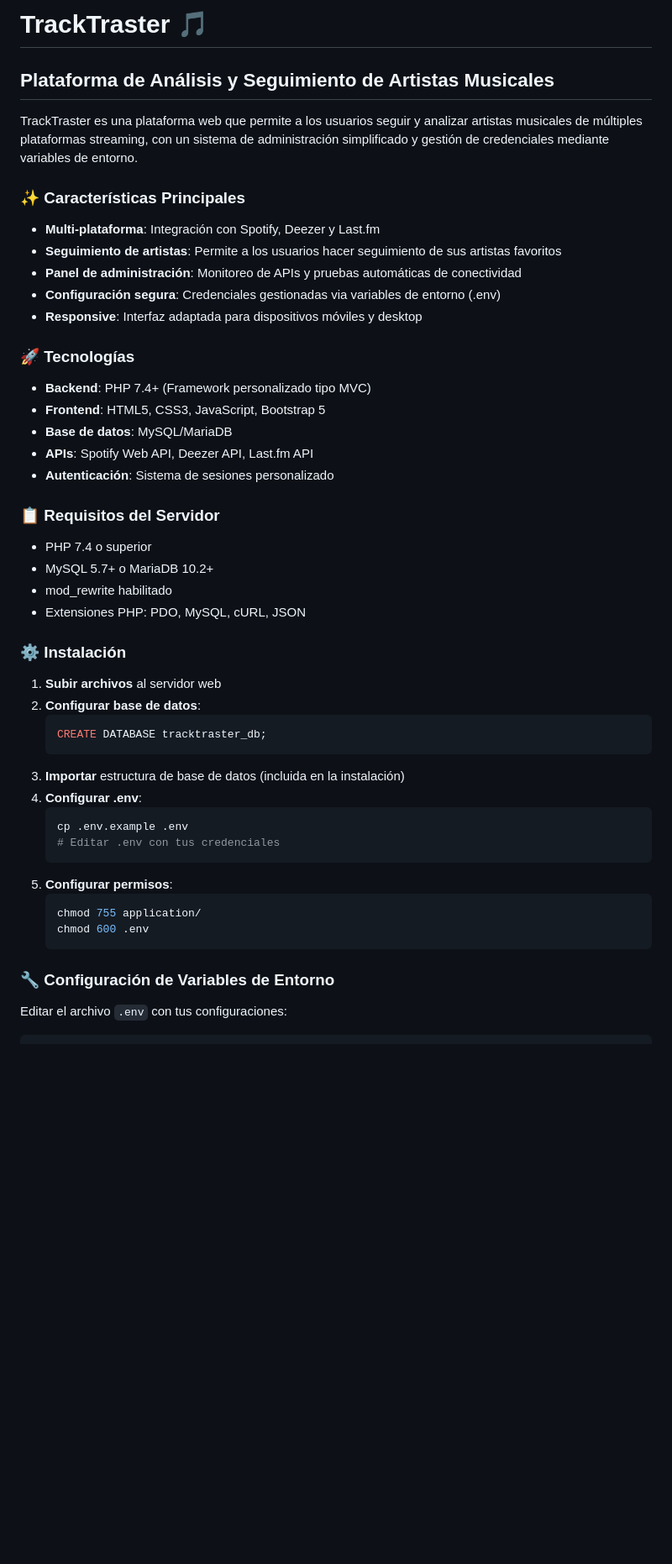
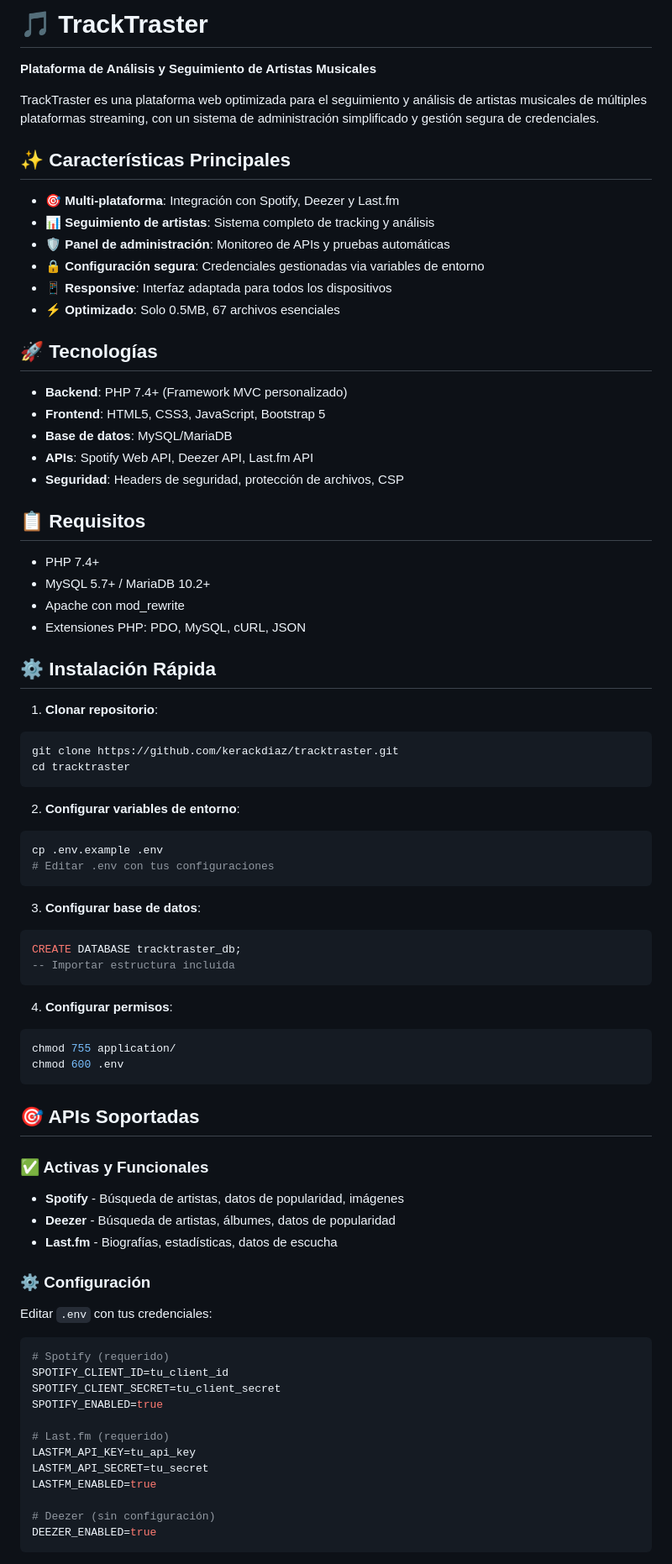
Before and after one commit to kerackdiaz/tracktraster, a Markdown page: README.md, the part around one of its changes. Shown at 84% size. Rendered like a GitHub page; blank space fills up the shorter version.

````diff
--- a/README.md
+++ b/README.md
@@ -1,52 +1,80 @@
-# TrackTraster 🎵
+# 🎵 TrackTraster
 
-## Plataforma de Análisis y Seguimiento de Artistas Musicales
+**Plataforma de Análisis y Seguimiento de Artistas Musicales**
 
-TrackTraster es una plataforma web que permite a los usuarios seguir y analizar artistas musicales de múltiples plataformas streaming, con un sistema de administración simplificado y gestión de credenciales mediante variables de entorno.
+TrackTraster es una plataforma web optimizada para el seguimiento y análisis de artistas musicales de múltiples plataformas streaming, con un sistema de administración simplificado y gestión segura de credenciales.
 
-### ✨ Características Principales
+## ✨ Características Principales
 
-- **Multi-plataforma**: Integración con Spotify, Deezer y Last.fm
-- **Seguimiento de artistas**: Permite a los usuarios hacer seguimiento de sus artistas favoritos
-- **Panel de administración**: Monitoreo de APIs y pruebas automáticas de conectividad
-- **Configuración segura**: Credenciales gestionadas via variables de entorno (.env)
-- **Responsive**: Interfaz adaptada para dispositivos móviles y desktop
+- **🎯 Multi-plataforma**: Integración con Spotify, Deezer y Last.fm
+- **📊 Seguimiento de artistas**: Sistema completo de tracking y análisis
+- **🛡️ Panel de administración**: Monitoreo de APIs y pruebas automáticas
+- **🔒 Configuración segura**: Credenciales gestionadas via variables de entorno
+- **📱 Responsive**: Interfaz adaptada para todos los dispositivos
+- **⚡ Optimizado**: Solo 0.5MB, 67 archivos esenciales
 
-### 🚀 Tecnologías
+## 🚀 Tecnologías
 
-- **Backend**: PHP 7.4+ (Framework personalizado tipo MVC)
+- **Backend**: PHP 7.4+ (Framework MVC personalizado)
 - **Frontend**: HTML5, CSS3, JavaScript, Bootstrap 5
 - **Base de datos**: MySQL/MariaDB
 - **APIs**: Spotify Web API, Deezer API, Last.fm API
-- **Autenticación**: Sistema de sesiones personalizado
+- **Seguridad**: Headers de seguridad, protección de archivos, CSP
 
-### 📋 Requisitos del Servidor
+## 📋 Requisitos
 
-- PHP 7.4 o superior
-- MySQL 5.7+ o MariaDB 10.2+
-- mod_rewrite habilitado
+- PHP 7.4+
+- MySQL 5.7+ / MariaDB 10.2+
+- Apache con mod_rewrite
 - Extensiones PHP: PDO, MySQL, cURL, JSON
 
-### ⚙️ Instalación
+## ⚙️ Instalación Rápida
 
-1. **Subir archivos** al servidor web
-2. **Configurar base de datos**:
-   ```sql
-   CREATE DATABASE tracktraster_db;
-   ```
-3. **Importar** estructura de base de datos (incluida en la instalación)
-4. **Configurar .env**:
-   ```bash
-   cp .env.example .env
-   # Editar .env con tus credenciales
-   ```
-5. **Configurar permisos**:
-   ```bash
-   chmod 755 application/
-   chmod 600 .env
-   ```
+1. **Clonar repositorio**:
+```bash
+git clone https://github.com/kerackdiaz/tracktraster.git
+cd tracktraster
+```
 
-### 🔧 Configuración de Variables de Entorno
+2. **Configurar variables de entorno**:
+```bash
+cp .env.example .env
+# Editar .env con tus configuraciones
+```
 
-Editar el archivo `.env` con tus configuraciones:
+3. **Configurar base de datos**:
+```sql
+CREATE DATABASE tracktraster_db;
+-- Importar estructura incluida
+```
 
+4. **Configurar permisos**:
+```bash
+chmod 755 application/
+chmod 600 .env
+```
+
+## 🎯 APIs Soportadas
+
+### ✅ Activas y Funcionales
+- **Spotify** - Búsqueda de artistas, datos de popularidad, imágenes
+- **Deezer** - Búsqueda de artistas, álbumes, datos de popularidad
+- **Last.fm** - Biografías, estadísticas, datos de escucha
+
+### ⚙️ Configuración
+Editar `.env` con tus credenciales:
+```bash
+# Spotify (requerido)
+SPOTIFY_CLIENT_ID=tu_client_id
+SPOTIFY_CLIENT_SECRET=tu_client_secret
+SPOTIFY_ENABLED=true
+
+# Last.fm (requerido)
+LASTFM_API_KEY=tu_api_key
+LASTFM_API_SECRET=tu_secret
+LASTFM_ENABLED=true
+
+# Deezer (sin configuración)
+DEEZER_ENABLED=true
+```
+
````
Also changed, not shown: other parts of README.md (+63 -103 lines).
